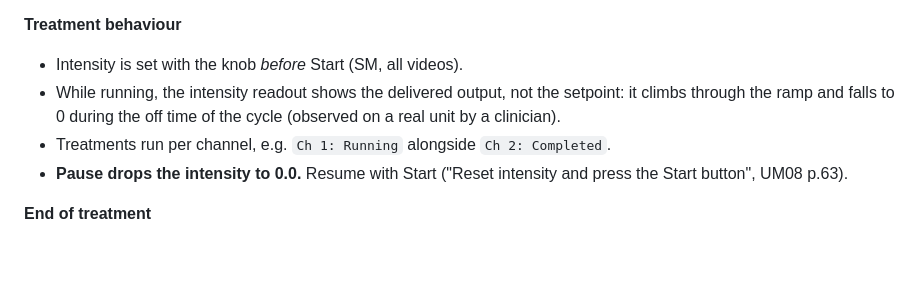
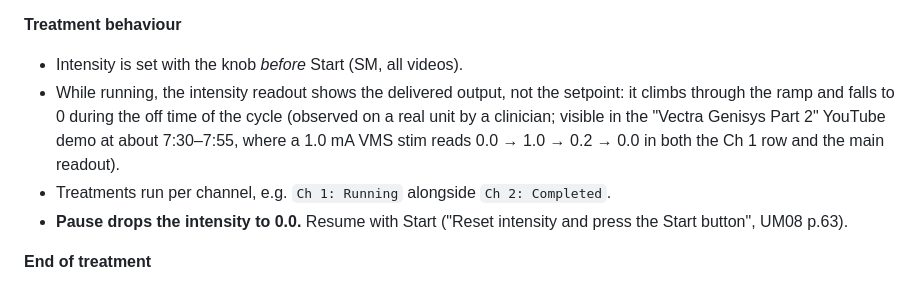
Before and after one commit to Zeejfps/ts_vectra_genisys_simulator, a Markdown page: docs/device-reference.md, the part around the change. GitHub-like rendering; blank space fills up the shorter version.

Commit message:
Clarify treatment intensity readout behavior
Document that the intensity readout reflects delivered output during the ramp and off cycle, with a video example confirming the observed values.

```diff
--- a/docs/device-reference.md
+++ b/docs/device-reference.md
@@ -73,7 +73,7 @@ These sources were checked in the second research pass:
 
 **Treatment behaviour**
 - Intensity is set with the knob *before* Start (SM, all videos).
-- While running, the intensity readout shows the delivered output, not the setpoint: it climbs through the ramp and falls to 0 during the off time of the cycle (observed on a real unit by a clinician).
+- While running, the intensity readout shows the delivered output, not the setpoint: it climbs through the ramp and falls to 0 during the off time of the cycle (observed on a real unit by a clinician; visible in the "Vectra Genisys Part 2" YouTube demo at about 7:30–7:55, where a 1.0 mA VMS stim reads 0.0 → 1.0 → 0.2 → 0.0 in both the Ch 1 row and the main readout).
 - Treatments run per channel, e.g. `Ch 1: Running` alongside `Ch 2: Completed`.
 - **Pause drops the intensity to 0.0.** Resume with Start ("Reset intensity and press the Start button", UM08 p.63).
 
```
